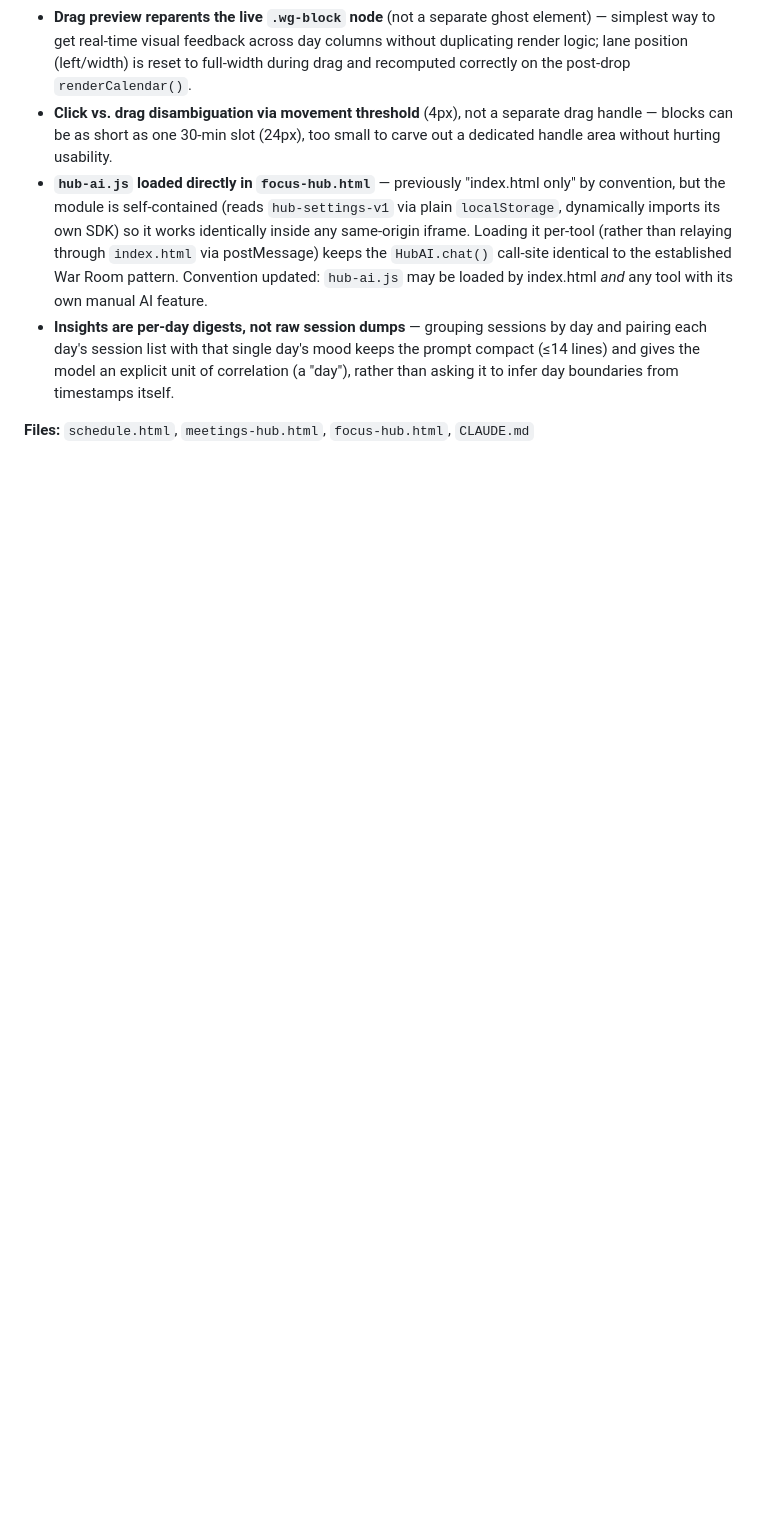
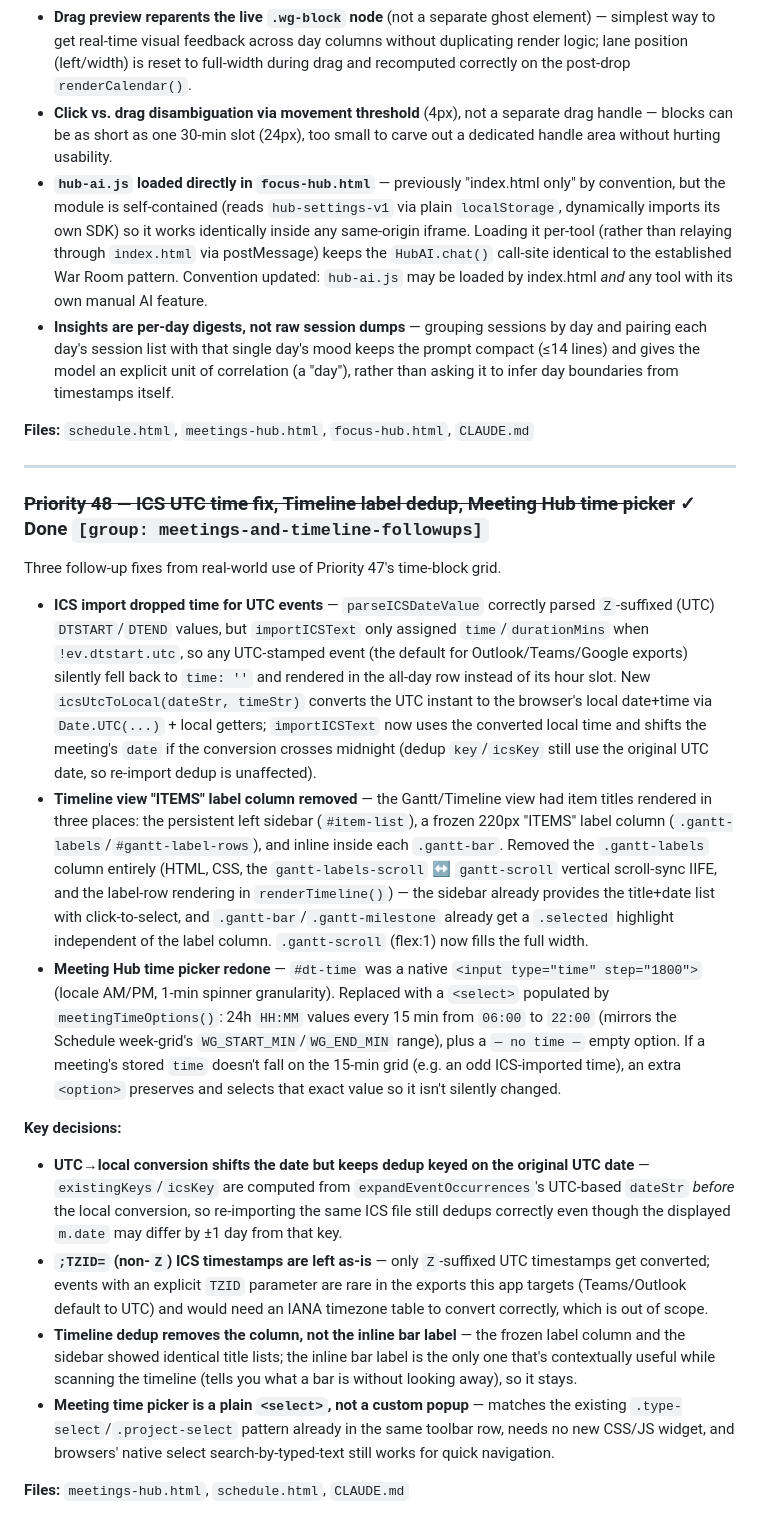
Before and after one commit to onuresen/Thinking-Hub, a Markdown page: CLAUDE.md, the part around the change. GitHub-like rendering; blank space fills up the shorter version.

Commit message:
Document ICS UTC fix, Timeline label dedup, and Meeting Hub time picker (Priority 48)

```diff
--- a/CLAUDE.md
+++ b/CLAUDE.md
@@ -666,3 +666,20 @@ Inspired by external time-blocking tools (Sunsama/Akiflow-style). Four-part buil
 - **Insights are per-day digests, not raw session dumps** — grouping sessions by day and pairing each day's session list with that single day's mood keeps the prompt compact (≤14 lines) and gives the model an explicit unit of correlation (a "day"), rather than asking it to infer day boundaries from timestamps itself.
 
 **Files:** `schedule.html`, `meetings-hub.html`, `focus-hub.html`, `CLAUDE.md`
+
+---
+
+### ~~Priority 48 — ICS UTC time fix, Timeline label dedup, Meeting Hub time picker~~ ✓ Done `[group: meetings-and-timeline-followups]`
+Three follow-up fixes from real-world use of Priority 47's time-block grid.
+
+- **ICS import dropped time for UTC events** — `parseICSDateValue` correctly parsed `Z`-suffixed (UTC) `DTSTART`/`DTEND` values, but `importICSText` only assigned `time`/`durationMins` when `!ev.dtstart.utc`, so any UTC-stamped event (the default for Outlook/Teams/Google exports) silently fell back to `time: ''` and rendered in the all-day row instead of its hour slot. New `icsUtcToLocal(dateStr, timeStr)` converts the UTC instant to the browser's local date+time via `Date.UTC(...)` + local getters; `importICSText` now uses the converted local time and shifts the meeting's `date` if the conversion crosses midnight (dedup `key`/`icsKey` still use the original UTC date, so re-import dedup is unaffected).
+- **Timeline view "ITEMS" label column removed** — the Gantt/Timeline view had item titles rendered in three places: the persistent left sidebar (`#item-list`), a frozen 220px "ITEMS" label column (`.gantt-labels`/`#gantt-label-rows`), and inline inside each `.gantt-bar`. Removed the `.gantt-labels` column entirely (HTML, CSS, the `gantt-labels-scroll` ↔ `gantt-scroll` vertical scroll-sync IIFE, and the label-row rendering in `renderTimeline()`) — the sidebar already provides the title+date list with click-to-select, and `.gantt-bar`/`.gantt-milestone` already get a `.selected` highlight independent of the label column. `.gantt-scroll` (flex:1) now fills the full width.
+- **Meeting Hub time picker redone** — `#dt-time` was a native `<input type="time" step="1800">` (locale AM/PM, 1-min spinner granularity). Replaced with a `<select>` populated by `meetingTimeOptions()`: 24h `HH:MM` values every 15 min from `06:00` to `22:00` (mirrors the Schedule week-grid's `WG_START_MIN`/`WG_END_MIN` range), plus a `— no time —` empty option. If a meeting's stored `time` doesn't fall on the 15-min grid (e.g. an odd ICS-imported time), an extra `<option>` preserves and selects that exact value so it isn't silently changed.
+
+**Key decisions:**
+- **UTC→local conversion shifts the date but keeps dedup keyed on the original UTC date** — `existingKeys`/`icsKey` are computed from `expandEventOccurrences`'s UTC-based `dateStr` *before* the local conversion, so re-importing the same ICS file still dedups correctly even though the displayed `m.date` may differ by ±1 day from that key.
+- **`;TZID=` (non-`Z`) ICS timestamps are left as-is** — only `Z`-suffixed UTC timestamps get converted; events with an explicit `TZID` parameter are rare in the exports this app targets (Teams/Outlook default to UTC) and would need an IANA timezone table to convert correctly, which is out of scope.
+- **Timeline dedup removes the column, not the inline bar label** — the frozen label column and the sidebar showed identical title lists; the inline bar label is the only one that's contextually useful while scanning the timeline (tells you what a bar is without looking away), so it stays.
+- **Meeting time picker is a plain `<select>`, not a custom popup** — matches the existing `.type-select`/`.project-select` pattern already in the same toolbar row, needs no new CSS/JS widget, and browsers' native select search-by-typed-text still works for quick navigation.
+
+**Files:** `meetings-hub.html`, `schedule.html`, `CLAUDE.md`
```
